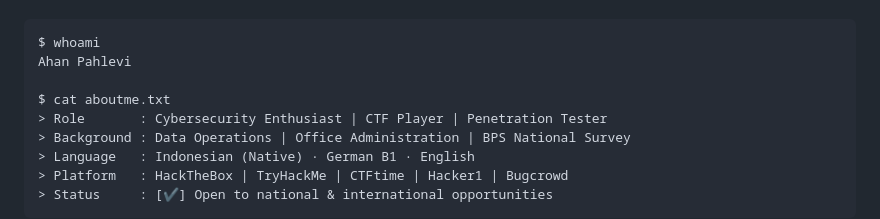
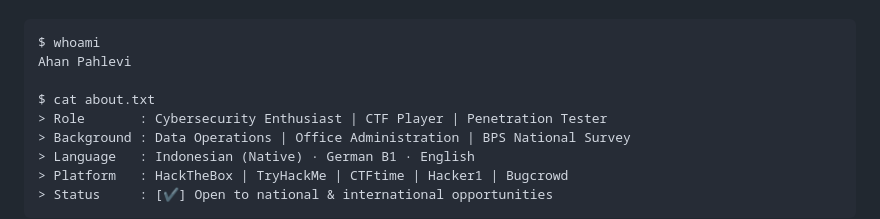
Before and after one commit to AhanDotID/ahandotid.github.io, a Markdown page: README.md, the part around the change. GitHub-like rendering.

```diff
--- a/README.md
+++ b/README.md
@@ -24,7 +24,7 @@
 $ whoami
 Ahan Pahlevi
 
-$ cat aboutme.txt
+$ cat about.txt
 > Role       : Cybersecurity Enthusiast | CTF Player | Penetration Tester
 > Background : Data Operations | Office Administration | BPS National Survey
 > Language   : Indonesian (Native) · German B1 · English
```
